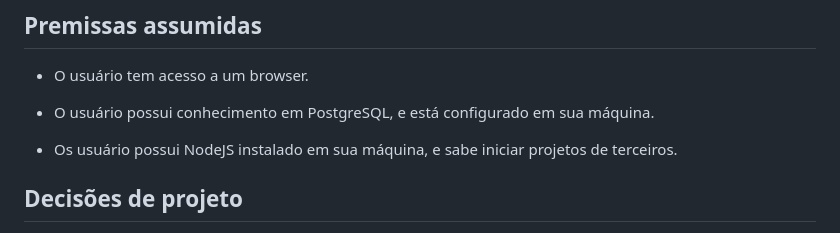
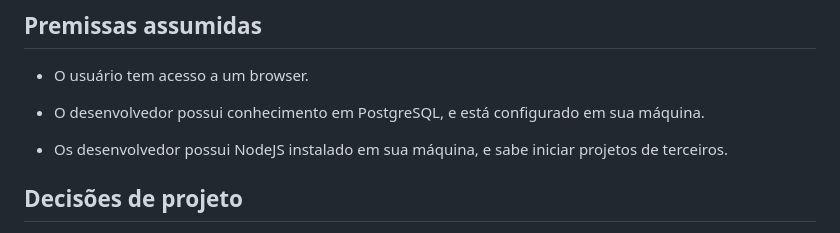
Before and after one commit to lemosep/TodoList, a Markdown page: README.md, the part around the change. Drawn GitHub-style.

```diff
--- a/README.md
+++ b/README.md
@@ -20,9 +20,9 @@ Para este projeto, optei pelas seguintes ferramentas:
 
 - O usuário tem acesso a um browser.
 
-- O usuário possui conhecimento em PostgreSQL, e está configurado em sua máquina.
+- O desenvolvedor possui conhecimento em PostgreSQL, e está configurado em sua máquina.
 
-- Os usuário possui NodeJS instalado em sua máquina, e sabe iniciar projetos de terceiros.
+- Os desenvolvedor possui NodeJS instalado em sua máquina, e sabe iniciar projetos de terceiros.
 
 ## Decisões de projeto
 
```
